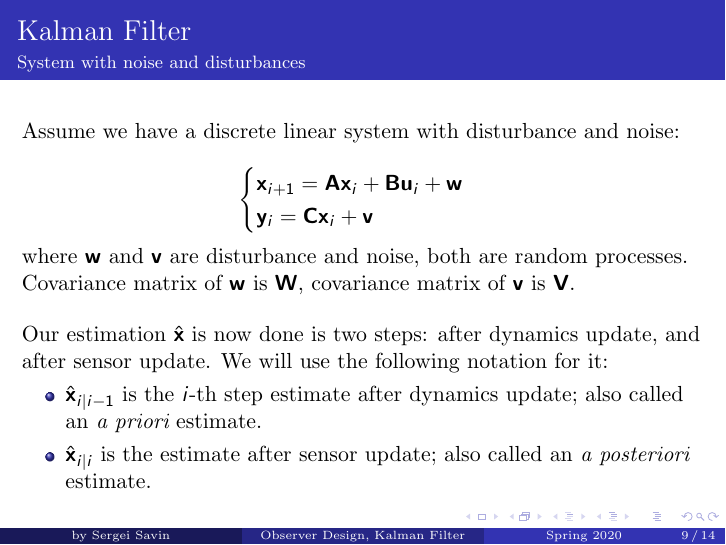
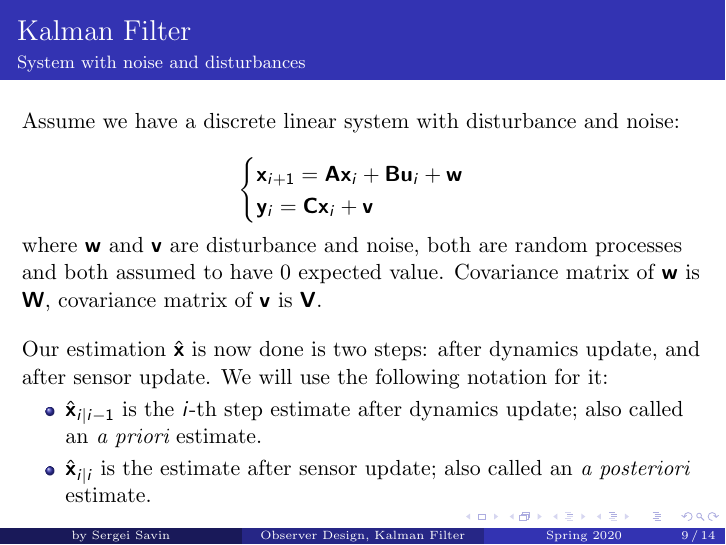
Before and after one commit to SergeiSa/Linear-Control-Slides-Spring-2020, LaTeX slides (lecture_slides/Observer_Design_Kalman_Filter/main.tex): page 9 of 14. Compiled offline with pdfLaTeX.

Commit message:
Add note about noise mean to the lecture

```diff
--- a/lecture_slides/Observer_Design_Kalman_Filter/main.tex
+++ b/lecture_slides/Observer_Design_Kalman_Filter/main.tex
@@ -228,7 +228,7 @@ Assume we have a discrete linear system with disturbance and noise:
 \end{cases}
 \]
 
-where $\mathbf w$ and $\mathbf v$ are disturbance and noise, both are random processes. Covariance matrix of $\mathbf w$ is $\mathbf W$, covariance matrix of $\mathbf v$ is $\mathbf V$.
+where $\mathbf w$ and $\mathbf v$ are disturbance and noise, both are random processes and both assumed to have 0 expected value. Covariance matrix of $\mathbf w$ is $\mathbf W$, covariance matrix of $\mathbf v$ is $\mathbf V$.
 
 \bigskip
 
```
Also changed, not shown: lecture_slides/Observer_Design_Kalman_Filter/main.pdf.
